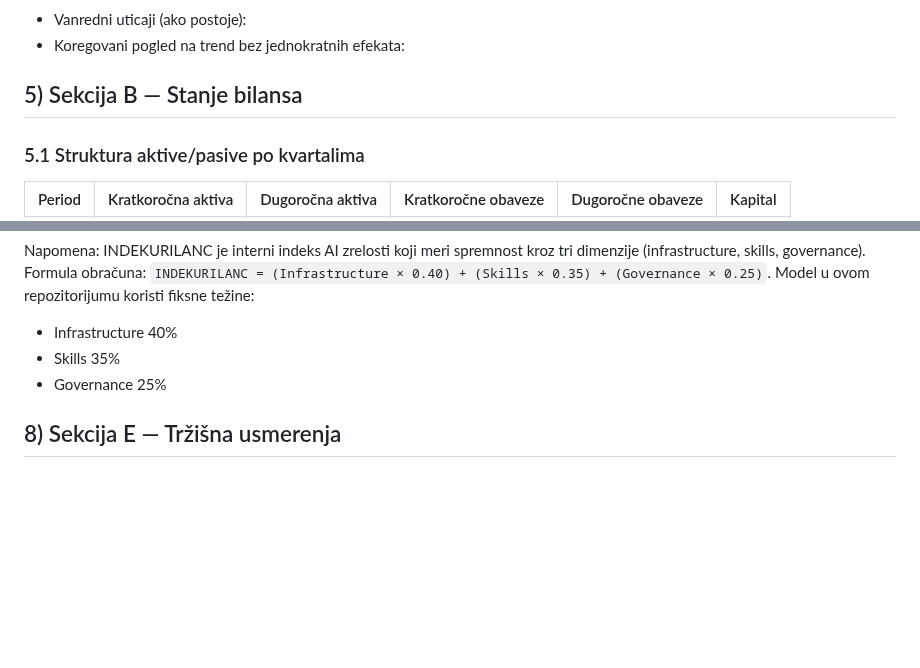
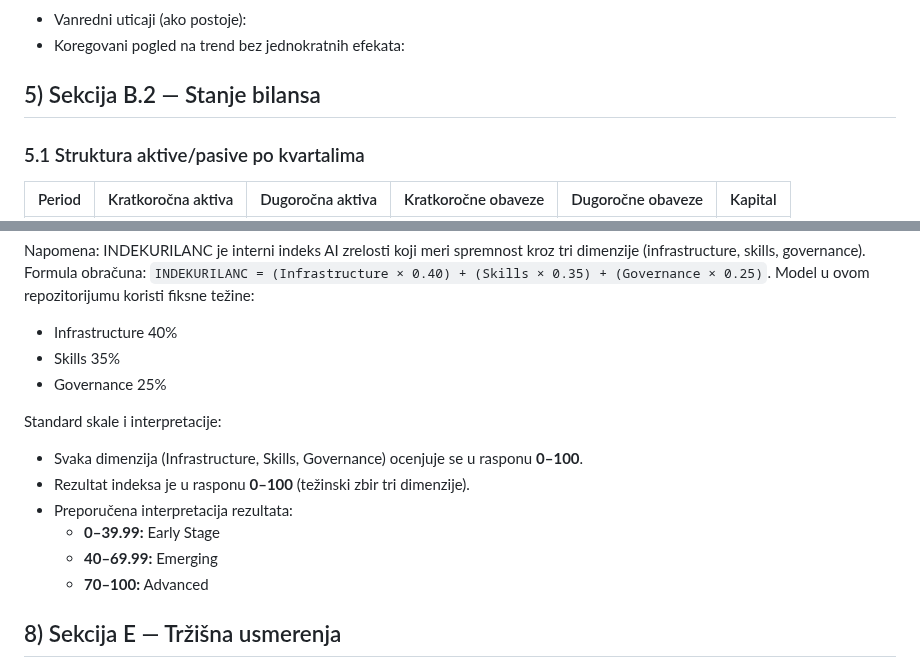
Before and after one commit to spaja86/Ai-Iq-World-Bank, a Markdown page: ai-iq-world-bank-poslovni-izvestaj.md, 2 parts joined by grey strips. Rendered like a GitHub page; blank space fills up the shorter version.

Commit message:
Clarify section labeling and INDEKURILANC scoring scale
Co-authored-by: spaja86 <33865972+spaja86@users.noreply.github.com>

```diff
--- a/ai-iq-world-bank-poslovni-izvestaj.md
+++ b/ai-iq-world-bank-poslovni-izvestaj.md
@@ -72,7 +72,7 @@ Finalni izveštaj mora sadržati:
 - Vanredni uticaji (ako postoje):
 - Koregovani pogled na trend bez jednokratnih efekata:
 
-## 5) Sekcija B — Stanje bilansa
+## 5) Sekcija B.2 — Stanje bilansa
 
 ### 5.1 Struktura aktive/pasive po kvartalima
 
@@ -145,6 +145,14 @@ Model u ovom repozitorijumu koristi fiksne težine:
 - Skills 35%
 - Governance 25%
 
+Standard skale i interpretacije:
+- Svaka dimenzija (Infrastructure, Skills, Governance) ocenjuje se u rasponu **0–100**.
+- Rezultat indeksa je u rasponu **0–100** (težinski zbir tri dimenzije).
+- Preporučena interpretacija rezultata:
+  - **0–39.99:** Early Stage
+  - **40–69.99:** Emerging
+  - **70–100:** Advanced
+
 ## 8) Sekcija E — Tržišna usmerenja
 
 - Primarna tržišta:
```
